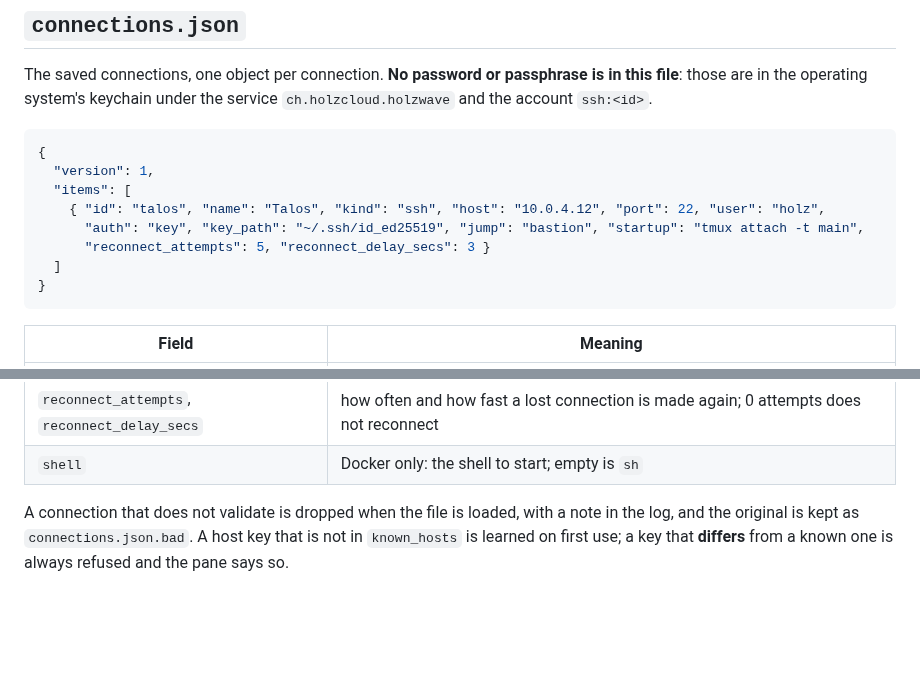
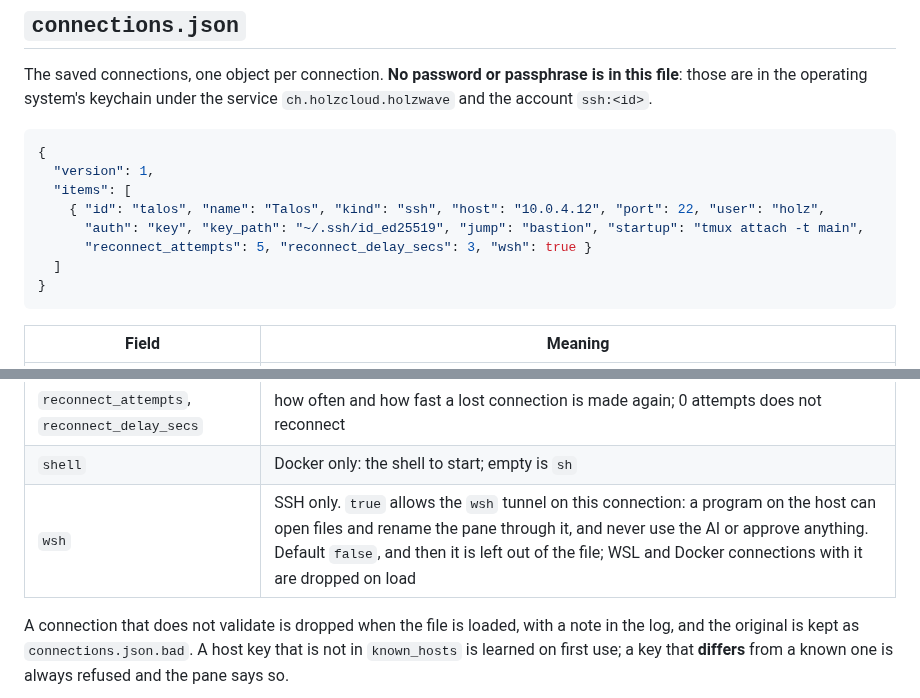
Before and after one commit to holzcloud/holzWave, a Markdown page: docs/config.md, 2 parts joined by grey strips. Drawn GitHub-style; blank space fills up the shorter version.

````diff
--- a/docs/config.md
+++ b/docs/config.md
@@ -392,7 +392,7 @@ operating system's keychain under the service `ch.holzcloud.holzwave` and the ac
   "items": [
     { "id": "talos", "name": "Talos", "kind": "ssh", "host": "10.0.4.12", "port": 22, "user": "holz",
       "auth": "key", "key_path": "~/.ssh/id_ed25519", "jump": "bastion", "startup": "tmux attach -t main",
-      "reconnect_attempts": 5, "reconnect_delay_secs": 3 }
+      "reconnect_attempts": 5, "reconnect_delay_secs": 3, "wsh": true }
   ]
 }
 ```
@@ -407,6 +407,7 @@ operating system's keychain under the service `ch.holzcloud.holzwave` and the ac
 | `startup` | a line typed into the shell once it runs |
 | `reconnect_attempts`, `reconnect_delay_secs` | how often and how fast a lost connection is made again; 0 attempts does not reconnect |
 | `shell` | Docker only: the shell to start; empty is `sh` |
+| `wsh` | SSH only. `true` allows the `wsh` tunnel on this connection: a program on the host can open files and rename the pane through it, and never use the AI or approve anything. Default `false`, and then it is left out of the file; WSL and Docker connections with it are dropped on load |
 
 A connection that does not validate is dropped when the file is loaded, with a note in the log, and the original is kept
 as `connections.json.bad`. A host key that is not in `known_hosts` is learned on first use; a key that **differs** from a
````
Also changed, not shown: docs/design.md (+7 -1 lines), docs/design/connections.png, 1 other file.
